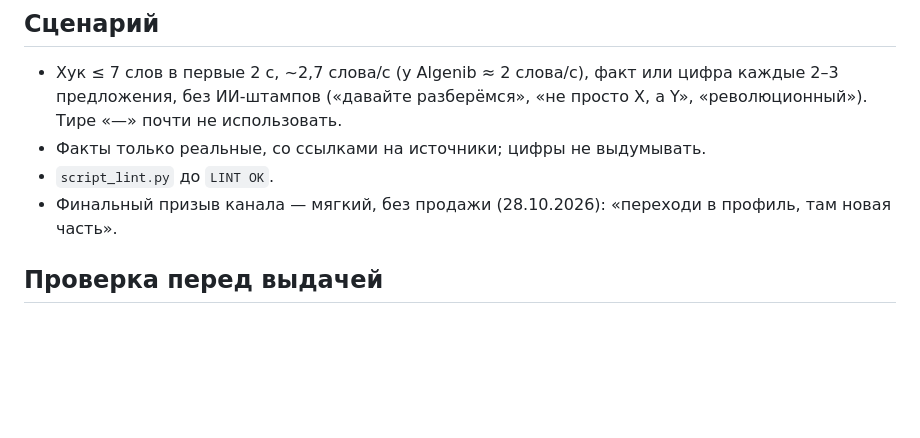
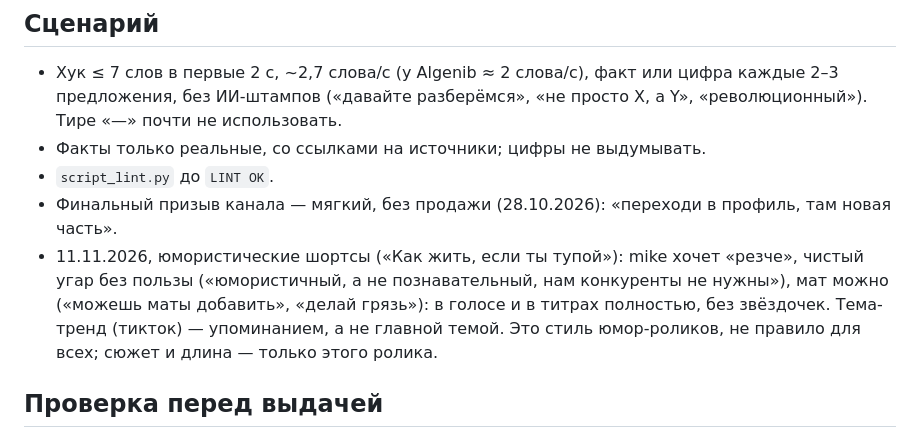
Before and after one commit to mishakablov-ops/filekinemabenzsn, a Markdown page: knowledge/aipollon-knowledge.md, the part around the change. Drawn GitHub-style; blank space fills up the shorter version.

Commit message:
knowledge: humor shorts wishes of 11.11 (sharper, swearing allowed)
Co-Authored-By: Claude Opus 5.5 <noreply@anthropic.com>
Claude-Session: https://claude.ai/code/session_0149vfvbuGtF1vBocKKp3vG2

```diff
--- a/knowledge/aipollon-knowledge.md
+++ b/knowledge/aipollon-knowledge.md
@@ -72,6 +72,10 @@
 - Факты только реальные, со ссылками на источники; цифры не выдумывать.
 - `script_lint.py` до `LINT OK`.
 - Финальный призыв канала — мягкий, без продажи (28.10.2026): «переходи в профиль, там новая часть».
+- 11.11.2026, юмористические шортсы («Как жить, если ты тупой»): mike хочет «резче», чистый угар без пользы
+  («юмористичный, а не познавательный, нам конкуренты не нужны»), мат можно («можешь маты добавить», «делай грязь»):
+  в голосе и в титрах полностью, без звёздочек. Тема-тренд (тикток) — упоминанием, а не главной темой. Это стиль
+  юмор-роликов, не правило для всех; сюжет и длина — только этого ролика.
 
 ## Проверка перед выдачей
 
```
